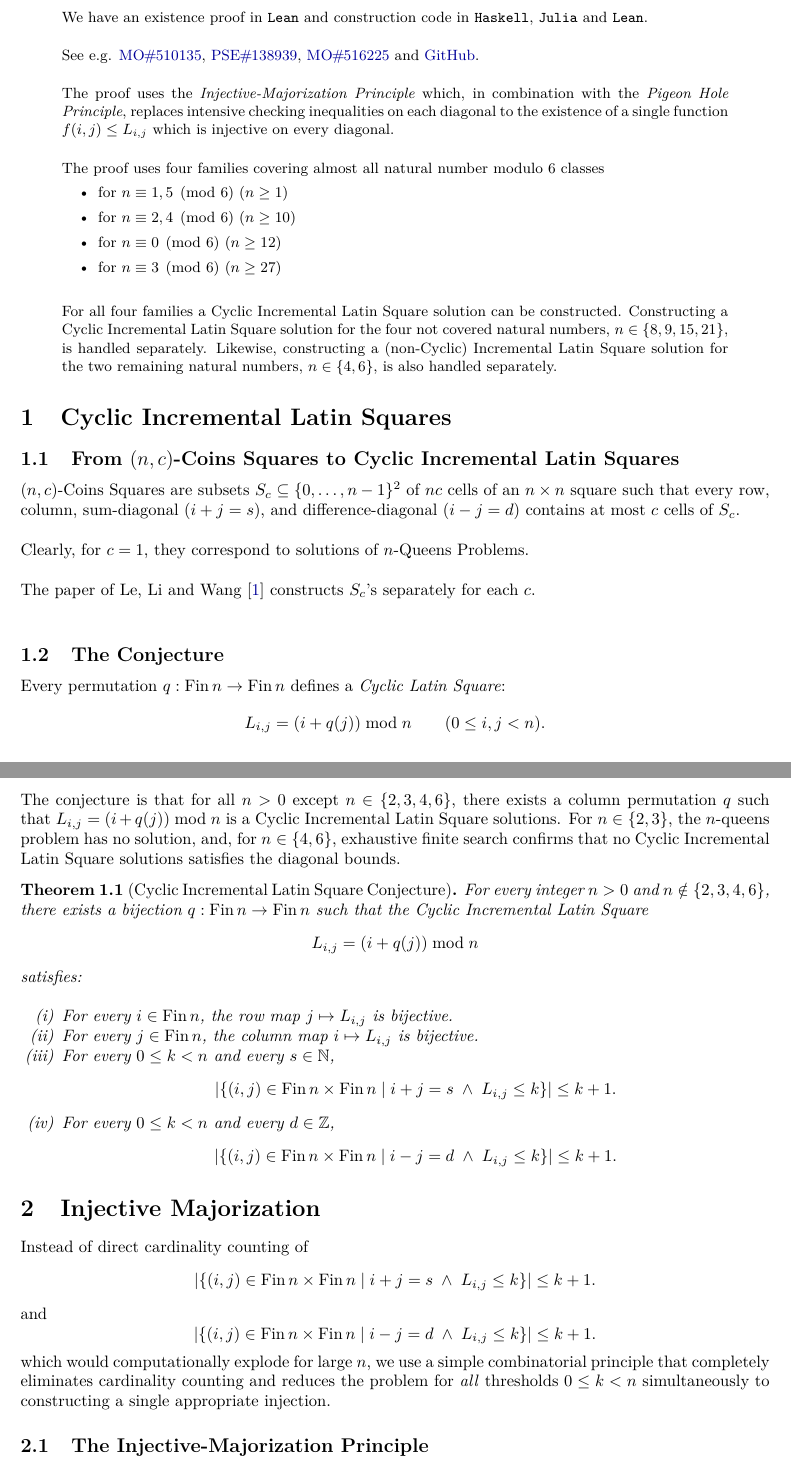
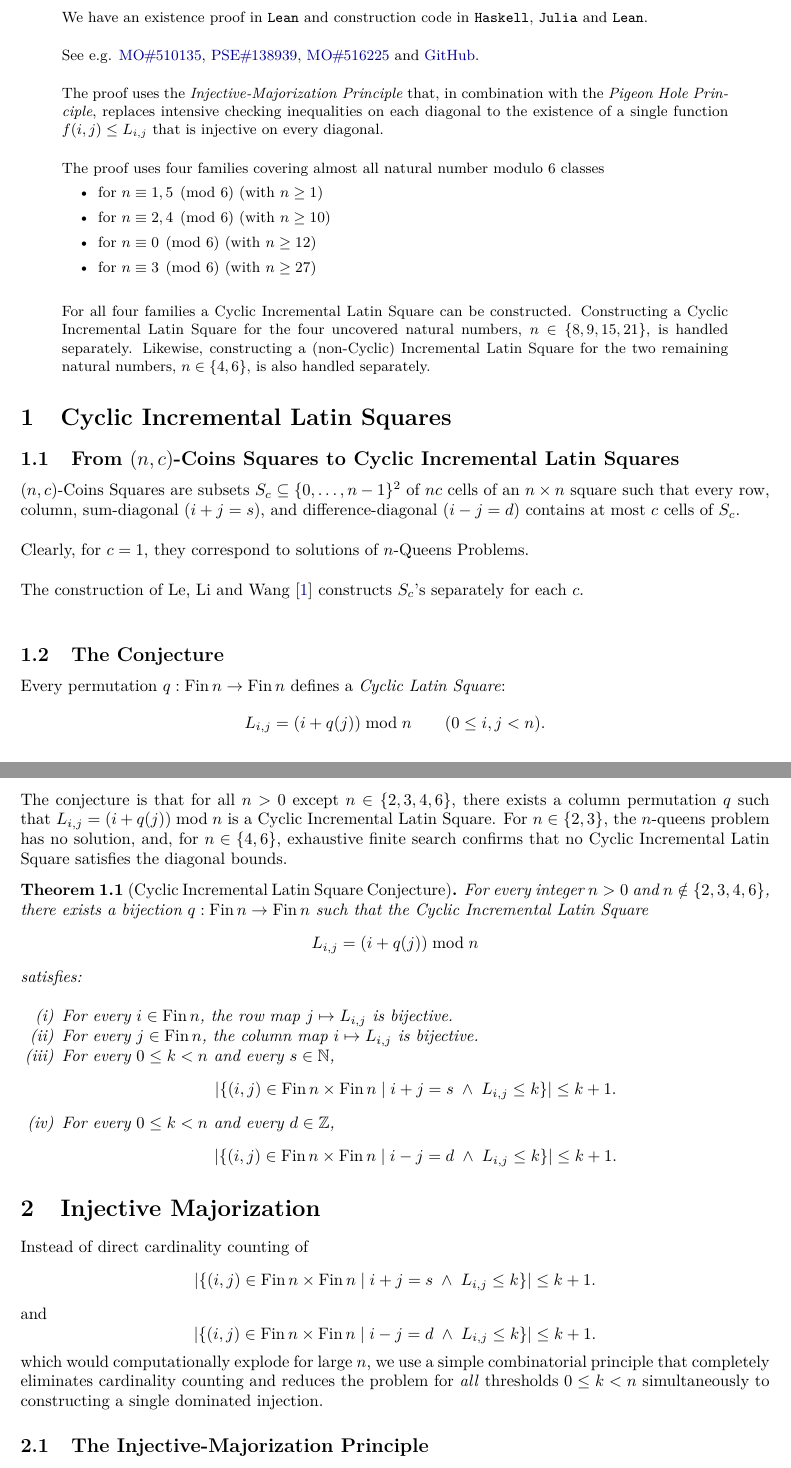
Before and after one commit to NofanTasi/incremental-nc-coins-problem, a LaTeX paper (doc/tex/paper.tex): two parts of pages 1 and 2 of 3, joined at a grey line, cut so that both start at the same text. Compiled offline with pdfLaTeX.

Commit message:
test paper

```diff
--- a/doc/tex/paper.tex
+++ b/doc/tex/paper.tex
@@ -101,25 +101,25 @@ An $(n,c)$-Coins Square for $0 \le 1 \le n$ corresponds to a solution of $n$-Que
 
 \vspace{12pt}
 
-\noindent The proof uses the \emph{Injective-Majorization Principle} which, in combination with the
+\noindent The proof uses the \emph{Injective-Majorization Principle} that, in combination with the
 \emph{Pigeon Hole Principle}, replaces intensive checking inequalities on each diagonal to the
-existence of a single function $f(i,j) \le L_{i,j}$ which is injective on every diagonal.
+existence of a single function $f(i,j) \le L_{i,j}$ that is injective on every diagonal.
 
 \vspace{12pt}
 
 \noindent The proof uses four families covering almost all natural number modulo~$6$ classes
 \begin{itemize}
-\item for $n \equiv 1,5 \pmod 6$ ($n \ge 1$)
-\item for $n \equiv 2,4 \pmod 6$ ($n \ge 10$)
-\item for $n \equiv 0 \pmod 6$ ($n \ge 12$)
-\item for $n \equiv 3 \pmod 6$ ($n \ge 27$)
+\item for $n \equiv 1,5 \pmod 6$ (with $n \ge 1$)
+\item for $n \equiv 2,4 \pmod 6$ (with $n \ge 10$)
+\item for $n \equiv 0 \pmod 6$ (with $n \ge 12$)
+\item for $n \equiv 3 \pmod 6$ (with $n \ge 27$)
 \end{itemize}
 
 \vspace{12pt}
 
-\noindent For all four families a Cyclic Incremental Latin Square solution can be constructed. Constructing
-a Cyclic Incremental Latin Square solution for the four not covered natural numbers, $n \in \{8, 9, 15, 21\}$,
-is handled separately. Likewise, constructing a (non-Cyclic) Incremental Latin Square solution for the two
+\noindent For all four families a Cyclic Incremental Latin Square can be constructed. Constructing
+a Cyclic Incremental Latin Square for the four uncovered natural numbers, $n \in \{8, 9, 15, 21\}$,
+is handled separately. Likewise, constructing a (non-Cyclic) Incremental Latin Square for the two
 remaining natural numbers, $n \in \{4, 6\}$, is also handled separately.
 
 \end{abstract}
@@ -138,7 +138,7 @@ Clearly, for $c = 1$, they correspond to solutions of $n$-Queens Problems.
 
 \vspace{12pt}
 
-The paper of Le, Li and Wang~\cite{LLW1990} constructs $S_c$'s separately for each $c$.
+The construction of Le, Li and Wang~\cite{LLW1990} constructs $S_c$'s separately for each  $c$.
 
 \vspace{12 pt}
 
@@ -152,9 +152,9 @@ Every permutation $q : \mathrm{Fin}\,n \to \mathrm{Fin}\,n$ defines a \emph{Cycl
 \vspace{12 pt}
 
 The conjecture is that for all $n > 0$ except $n \in \{2, 3, 4, 6\}$, there exists a column
-permutation $q$ such that $L_{i,j} = (i + q(j)) \bmod n$ is a Cyclic Incremental Latin Square solutions.
+permutation $q$ such that $L_{i,j} = (i + q(j)) \bmod n$ is a Cyclic Incremental Latin Square.
 For $n \in \{2, 3\}$, the $n$-queens problem has no solution, and, for $n \in \{4, 6\}$, exhaustive
-finite search confirms that no Cyclic Incremental Latin Square solutions satisfies the diagonal bounds.
+finite search confirms that no Cyclic Incremental Latin Square satisfies the diagonal bounds.
 
 \begin{theorem}[Cyclic Incremental Latin Square Conjecture]\label{thm:main}
 For every integer $n > 0$ and $n \notin \{2, 3, 4, 6\}$, there exists a bijection
@@ -192,7 +192,7 @@ and
   \]
 which would computationally explode for large $n$, we use a simple combinatorial principle that
 completely eliminates cardinality counting and reduces the problem for \emph{all} thresholds
-$0 \le k < n$ simultaneously to constructing a single appropriate injection.
+$0 \le k < n$ simultaneously to constructing a single dominated injection.
 
 \subsection{The Injective-Majorization Principle}
 
```
